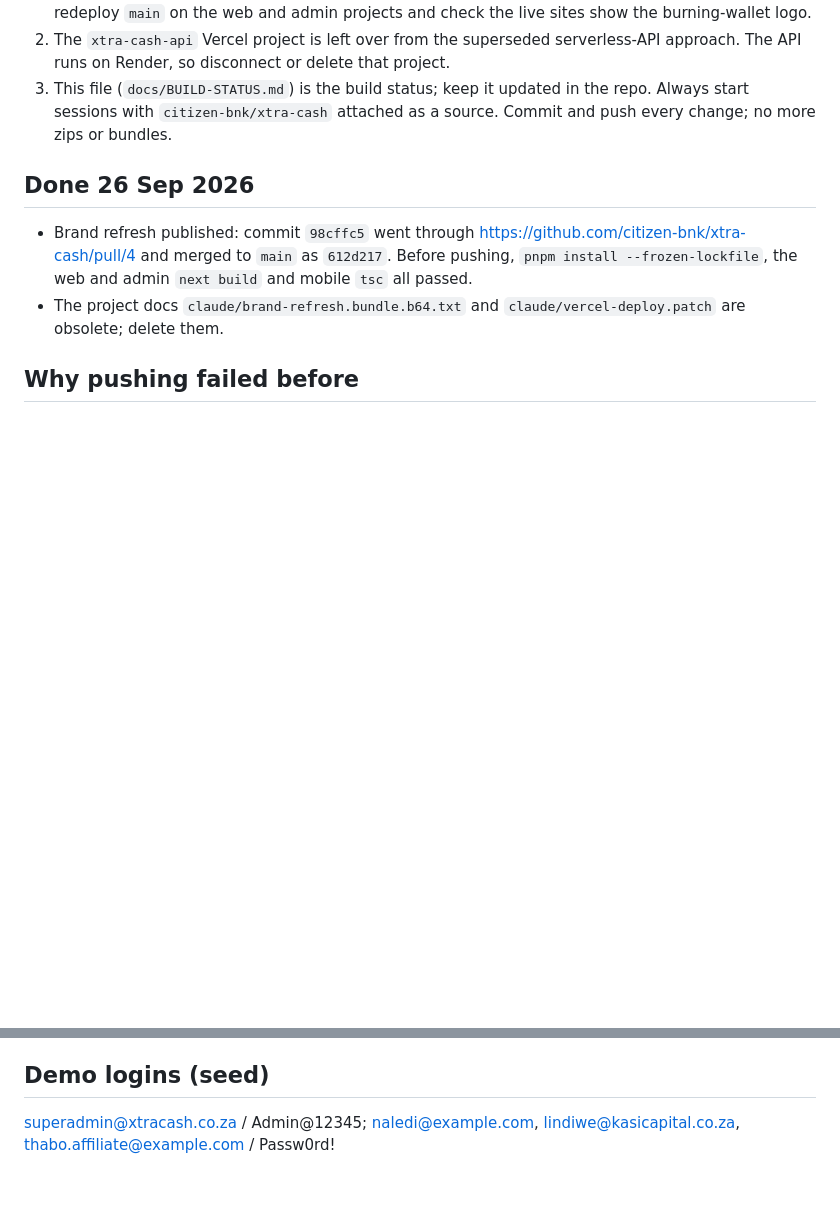
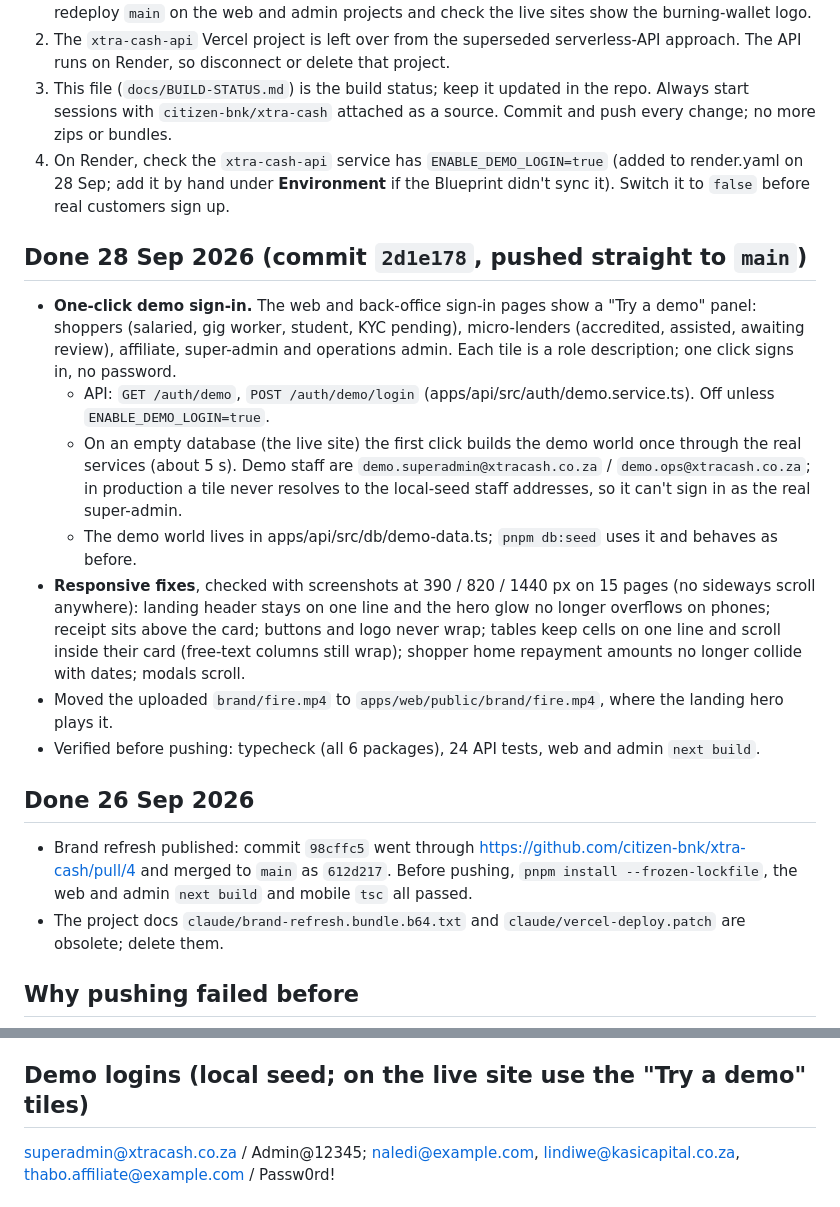
Before and after one commit to citizen-bnk/xtra-cash, a Markdown page: docs/BUILD-STATUS.md, 2 parts joined by grey strips. Drawn GitHub-style; blank space fills up the shorter version.

Commit message:
Build status: demo sign-in, responsive fixes, Render env note
Co-Authored-By: Claude Opus 5.5 <noreply@anthropic.com>
Claude-Session: https://claude.ai/code/session_01VqaoaYx2PMfuWaRDwEKnQQ

```diff
--- a/docs/BUILD-STATUS.md
+++ b/docs/BUILD-STATUS.md
@@ -4,6 +4,16 @@
 1. **Vercel account is blocked.** Every Vercel deployment (xtra-cash-web, xtra-cash-admin, xtra-cash-api) fails with "Account is blocked" (see https://vercel.com/knowledge/why-is-my-account-deployment-blocked). It failed on `49d59b9` too, before the brand refresh, and again on `612d217` after the merge. Claude sessions cannot reach api.vercel.com (network policy) and have no Vercel token, so they cannot deploy or unblock it. The account owner must fix it in the Vercel dashboard. Then redeploy `main` on the web and admin projects and check the live sites show the burning-wallet logo.
 2. The `xtra-cash-api` Vercel project is left over from the superseded serverless-API approach. The API runs on Render, so disconnect or delete that project.
 3. This file (`docs/BUILD-STATUS.md`) is the build status; keep it updated in the repo. Always start sessions with `citizen-bnk/xtra-cash` attached as a source. Commit and push every change; no more zips or bundles.
+4. On Render, check the `xtra-cash-api` service has `ENABLE_DEMO_LOGIN=true` (added to render.yaml on 28 Sep; add it by hand under **Environment** if the Blueprint didn't sync it). Switch it to `false` before real customers sign up.
+
+## Done 28 Sep 2026 (commit `2d1e178`, pushed straight to `main`)
+- **One-click demo sign-in.** The web and back-office sign-in pages show a "Try a demo" panel: shoppers (salaried, gig worker, student, KYC pending), micro-lenders (accredited, assisted, awaiting review), affiliate, super-admin and operations admin. Each tile is a role description; one click signs in, no password.
+  - API: `GET /auth/demo`, `POST /auth/demo/login` (apps/api/src/auth/demo.service.ts). Off unless `ENABLE_DEMO_LOGIN=true`.
+  - On an empty database (the live site) the first click builds the demo world once through the real services (about 5 s). Demo staff are `demo.superadmin@xtracash.co.za` / `demo.ops@xtracash.co.za`; in production a tile never resolves to the local-seed staff addresses, so it can't sign in as the real super-admin.
+  - The demo world lives in apps/api/src/db/demo-data.ts; `pnpm db:seed` uses it and behaves as before.
+- **Responsive fixes**, checked with screenshots at 390 / 820 / 1440 px on 15 pages (no sideways scroll anywhere): landing header stays on one line and the hero glow no longer overflows on phones; receipt sits above the card; buttons and logo never wrap; tables keep cells on one line and scroll inside their card (free-text columns still wrap); shopper home repayment amounts no longer collide with dates; modals scroll.
+- Moved the uploaded `brand/fire.mp4` to `apps/web/public/brand/fire.mp4`, where the landing hero plays it.
+- Verified before pushing: typecheck (all 6 packages), 24 API tests, web and admin `next build`.
 
 ## Done 26 Sep 2026
 - Brand refresh published: commit `98cffc5` went through https://github.com/citizen-bnk/xtra-cash/pull/4 and merged to `main` as `612d217`. Before pushing, `pnpm install --frozen-lockfile`, the web and admin `next build` and mobile `tsc` all passed.
@@ -34,7 +44,7 @@ The Claude session that built most of this was started **without** the GitHub re
 - Back office: dashboard, users, KYC, lenders, funding, offers, loans, transactions, affiliates, settings, audit log, ledger check
 - Double-entry ledger; 24 passing tests (unit + e2e)
 
-## Demo logins (seed)
+## Demo logins (local seed; on the live site use the "Try a demo" tiles)
 superadmin@xtracash.co.za / Admin@12345; naledi@example.com, lindiwe@kasicapital.co.za, thabo.affiliate@example.com / Passw0rd!
 
 ## Defaults to confirm with compliance
```
